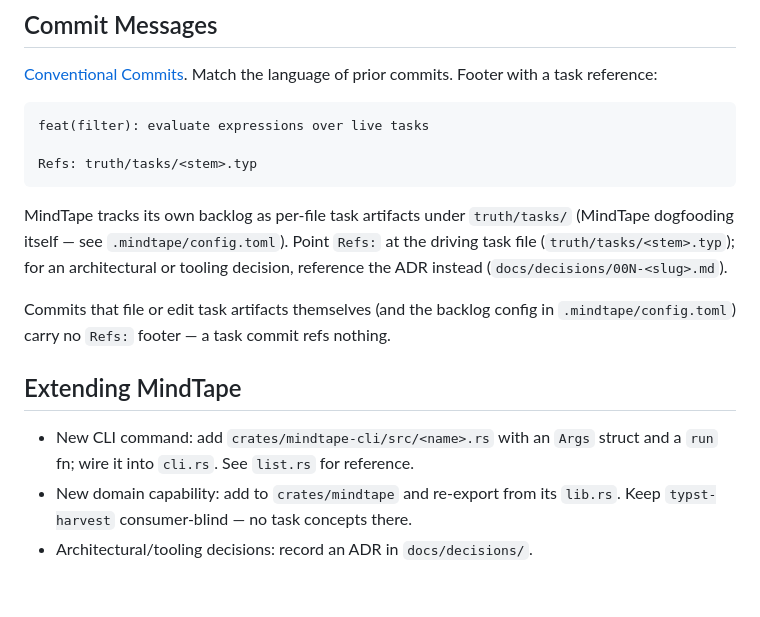
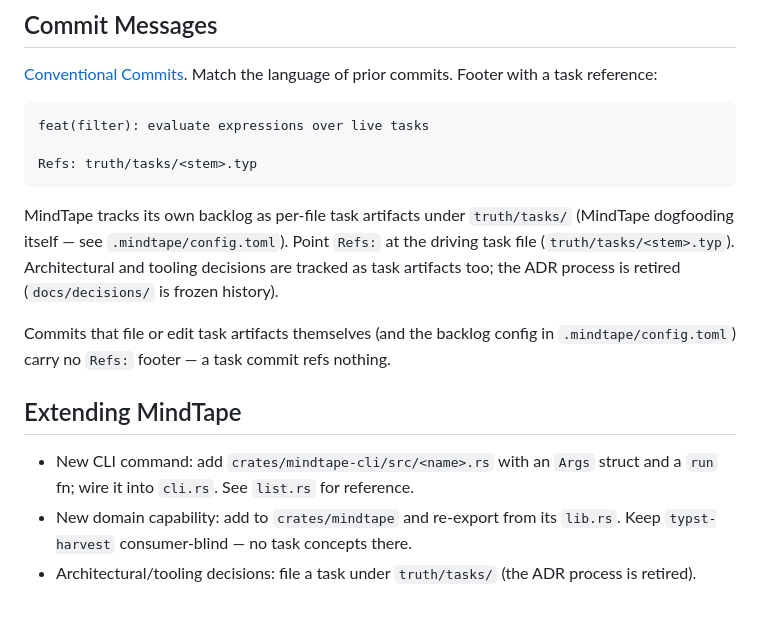
Before and after one commit to mlavrinenko/mindtape, a Markdown page: CONTRIBUTING.md, the part around the change. GitHub-like rendering.

Commit message:
docs: retire the ADR process, track decisions as tasks
Refs: truth/tasks/drop-adr-process.typ

```diff
--- a/CONTRIBUTING.md
+++ b/CONTRIBUTING.md
@@ -74,8 +74,9 @@ Refs: truth/tasks/<stem>.typ
 
 MindTape tracks its own backlog as per-file task artifacts under `truth/tasks/`
 (MindTape dogfooding itself — see `.mindtape/config.toml`). Point `Refs:` at the
-driving task file (`truth/tasks/<stem>.typ`); for an architectural or tooling
-decision, reference the ADR instead (`docs/decisions/00N-<slug>.md`).
+driving task file (`truth/tasks/<stem>.typ`). Architectural and tooling decisions
+are tracked as task artifacts too; the ADR process is retired (`docs/decisions/`
+is frozen history).
 
 Commits that file or edit task artifacts themselves (and the backlog config in
 `.mindtape/config.toml`) carry no `Refs:` footer — a task commit refs nothing.
@@ -86,4 +87,5 @@ Commits that file or edit task artifacts themselves (and the backlog config in
   and a `run` fn; wire it into `cli.rs`. See `list.rs` for reference.
 - New domain capability: add to `crates/mindtape` and re-export from its
   `lib.rs`. Keep `typst-harvest` consumer-blind — no task concepts there.
-- Architectural/tooling decisions: record an ADR in `docs/decisions/`.
+- Architectural/tooling decisions: file a task under `truth/tasks/` (the ADR
+  process is retired).
```
Also changed, not shown: AGENTS.md (+7 -8 lines), docs/decisions/README.md (added, +15 -0 lines).
